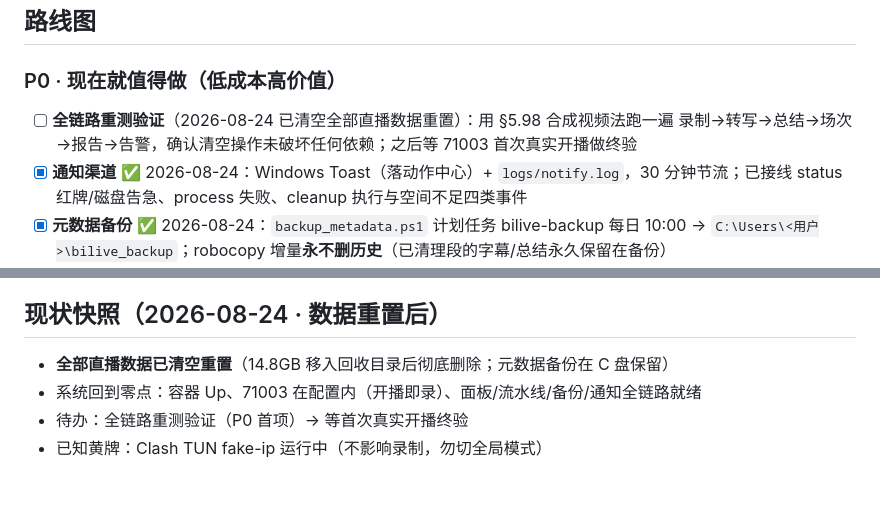
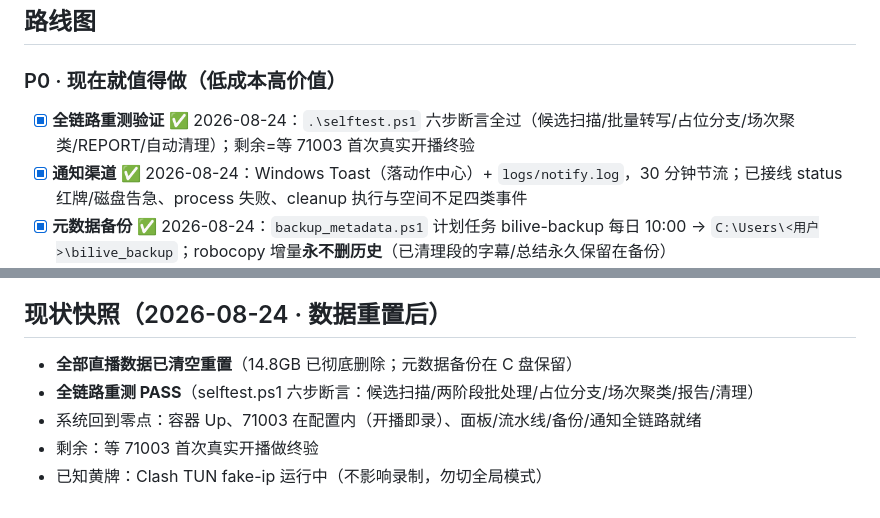
Before and after one commit to koofp/broadcast-live-tools, a Markdown page: README.md, 2 parts joined by grey strips. Drawn GitHub-style.

Commit message:
docs: 重测完成收尾 — README P0勾项+快照更新(全链路重测PASS)；runbook快速导航去重并改指selftest.ps1一键自测

```diff
--- a/README.md
+++ b/README.md
@@ -69,7 +69,7 @@ B站直播 ──► Docker 容器 bilive_docker (blrec, WBI修复版)
 ## 路线图
 
 ### P0 · 现在就值得做（低成本高价值）
-- [ ] **全链路重测验证**（2026-08-24 已清空全部直播数据重置）：用 §5.98 合成视频法跑一遍 录制→转写→总结→场次→报告→告警，确认清空操作未破坏任何依赖；之后等 71003 首次真实开播做终验
+- [x] **全链路重测验证** ✅ 2026-08-24：`.\selftest.ps1` 六步断言全过（候选扫描/批量转写/占位分支/场次聚类/REPORT/自动清理）；剩余=等 71003 首次真实开播终验
 - [x] **通知渠道** ✅ 2026-08-24：Windows Toast（落动作中心）+ `logs/notify.log`，30 分钟节流；已接线 status 红牌/磁盘告急、process 失败、cleanup 执行与空间不足四类事件
 - [x] **元数据备份** ✅ 2026-08-24：`backup_metadata.ps1` 计划任务 bilive-backup 每日 10:00 → `C:\Users\<用户>\bilive_backup`；robocopy 增量**永不删历史**（已清理段的字幕/总结永久保留在备份）
 - [x] **补测试盲区**：批量总结路径真实执行测试 ✅ 2026-08-24（真实 API 17s 出稿，五段结构齐全，qa_check PASS；占位分支此前已实测）
@@ -91,7 +91,8 @@ B站直播 ──► Docker 容器 bilive_docker (blrec, WBI修复版)
 
 ## 现状快照（2026-08-24 · 数据重置后）
 
-- **全部直播数据已清空重置**（14.8GB 移入回收目录后彻底删除；元数据备份在 C 盘保留）
+- **全部直播数据已清空重置**（14.8GB 已彻底删除；元数据备份在 C 盘保留）
+- **全链路重测 PASS**（selftest.ps1 六步断言：候选扫描/两阶段批处理/占位分支/场次聚类/报告/清理）
 - 系统回到零点：容器 Up、71003 在配置内（开播即录）、面板/流水线/备份/通知全链路就绪
-- 待办：全链路重测验证（P0 首项）→ 等首次真实开播终验
+- 剩余：等 71003 首次真实开播做终验
 - 已知黄牌：Clash TUN fake-ip 运行中（不影响录制，勿切全局模式）
```
Also changed, not shown: bilive-runbook.md (+1 -2 lines).
